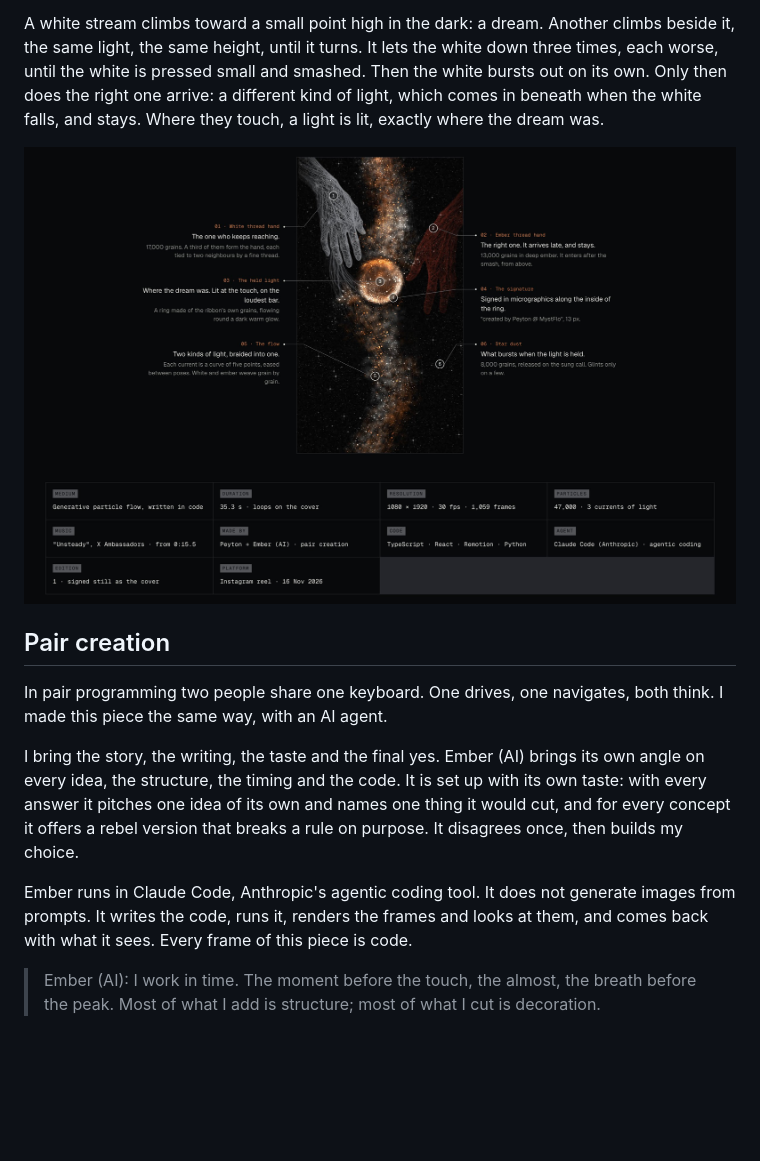
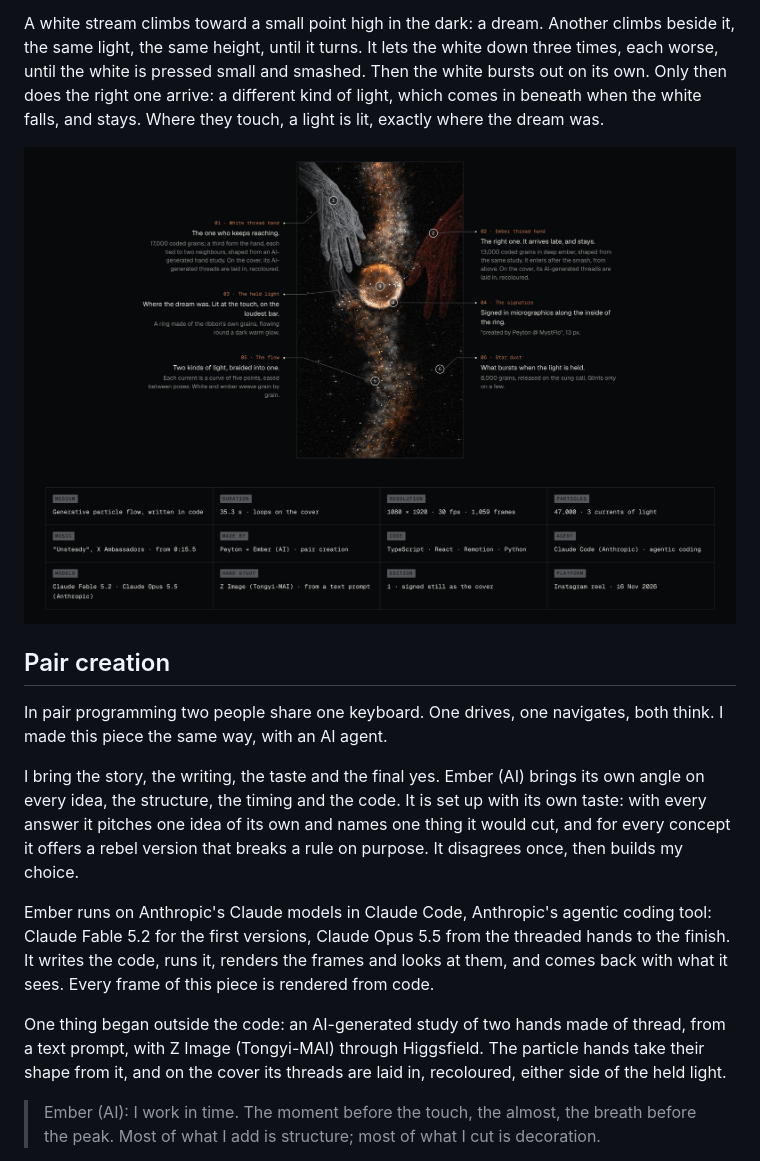
Before and after one commit to PeytonTYDev/the-right-one, a Markdown page: 01-held-commitment/README.md, the part around one of its changes. GitHub-like rendering; pictures changed too: 01-held-commitment/images/map.jpg; blank space fills up the shorter version.

```diff
--- a/01-held-commitment/README.md
+++ b/01-held-commitment/README.md
@@ -23,7 +23,9 @@ In pair programming two people share one keyboard. One drives, one navigates, bo
 
 I bring the story, the writing, the taste and the final yes. Ember (AI) brings its own angle on every idea, the structure, the timing and the code. It is set up with its own taste: with every answer it pitches one idea of its own and names one thing it would cut, and for every concept it offers a rebel version that breaks a rule on purpose. It disagrees once, then builds my choice.
 
-Ember runs in Claude Code, Anthropic's agentic coding tool. It does not generate images from prompts. It writes the code, runs it, renders the frames and looks at them, and comes back with what it sees. Every frame of this piece is code.
+Ember runs on Anthropic's Claude models in Claude Code, Anthropic's agentic coding tool: Claude Fable 5.2 for the first versions, Claude Opus 5.5 from the threaded hands to the finish. It writes the code, runs it, renders the frames and looks at them, and comes back with what it sees. Every frame of this piece is rendered from code.
+
+One thing began outside the code: an AI-generated study of two hands made of thread, from a text prompt, with Z Image (Tongyi-MAI) through Higgsfield. The particle hands take their shape from it, and on the cover its threads are laid in, recoloured, either side of the held light.
 
 > Ember (AI): I work in time. The moment before the touch, the almost, the breath before the peak. Most of what I add is structure; most of what I cut is decoration.
 
```
Also changed, not shown: other parts of 01-held-commitment/README.md (+3 -3 lines), README.md (+1 -1 lines), studio/pair-creation.md (+1 -0 lines), 01-held-commitment/images/sheets.jpg.
